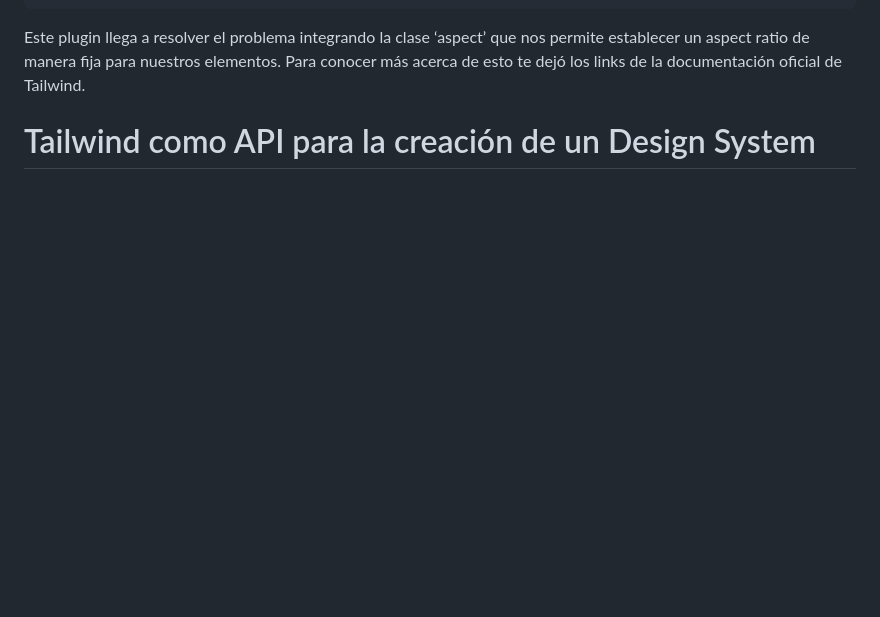
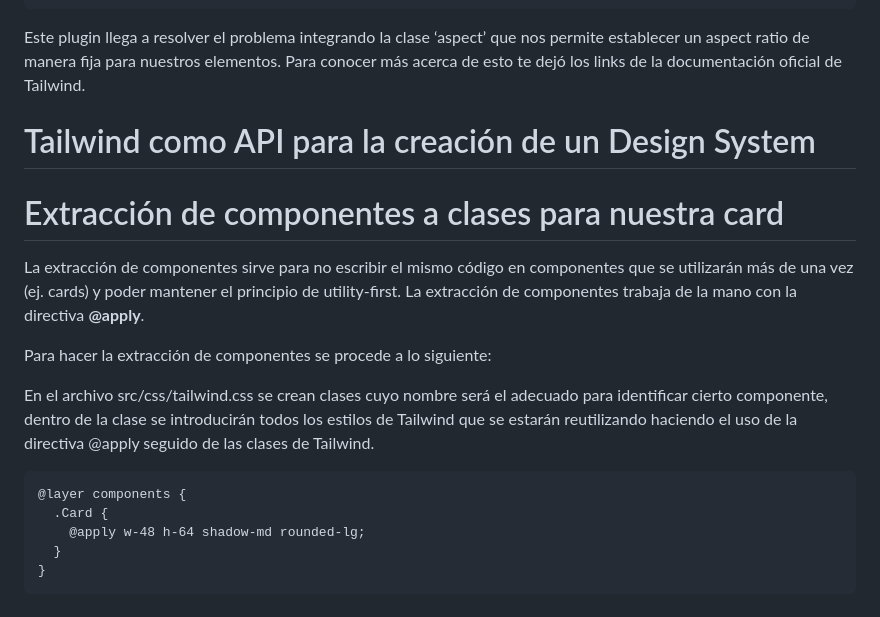
Before and after one commit to xergioalex/tailwind-course, a Markdown page: README.md, the part around the change. Rendered like a GitHub page; blank space fills up the shorter version.

````diff
--- a/README.md
+++ b/README.md
@@ -155,3 +155,18 @@ Este plugin llega a resolver el problema integrando la clase ‘aspect’ que no
 
 
 # Tailwind como API para la creación de un Design System
+
+# Extracción de componentes a clases para nuestra card
+
+La extracción de componentes sirve para no escribir el mismo código en componentes que se utilizarán más de una vez (ej. cards) y poder mantener el principio de utility-first. La extracción de componentes trabaja de la mano con la directiva **@apply**.
+
+Para hacer la extracción de componentes se procede a lo siguiente:
+
+En el archivo src/css/tailwind.css se crean clases cuyo nombre será el adecuado para identificar cierto componente, dentro de la clase se introducirán todos los estilos de Tailwind que se estarán reutilizando haciendo el uso de la directiva @apply seguido de las clases de Tailwind.
+```
+@layer components {
+  .Card {
+    @apply w-48 h-64 shadow-md rounded-lg;
+  }
+}
+```
````
